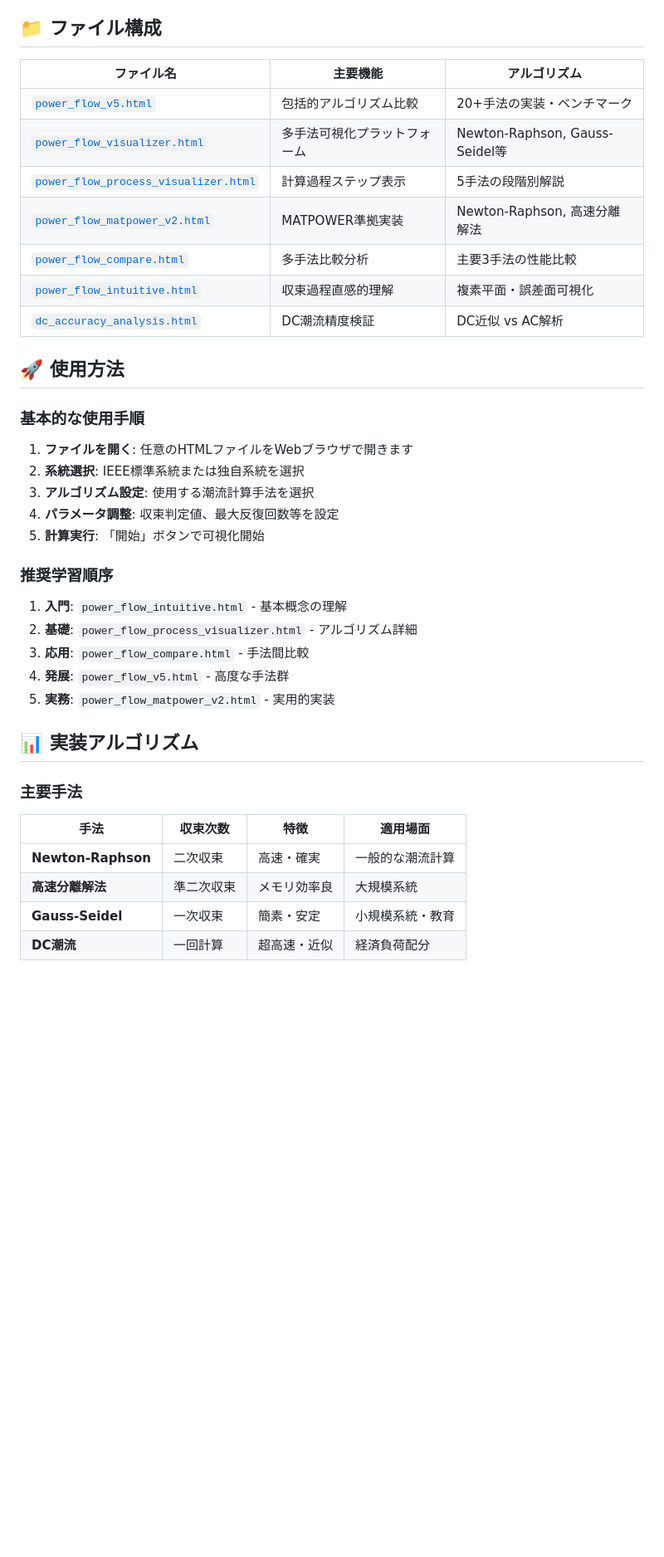
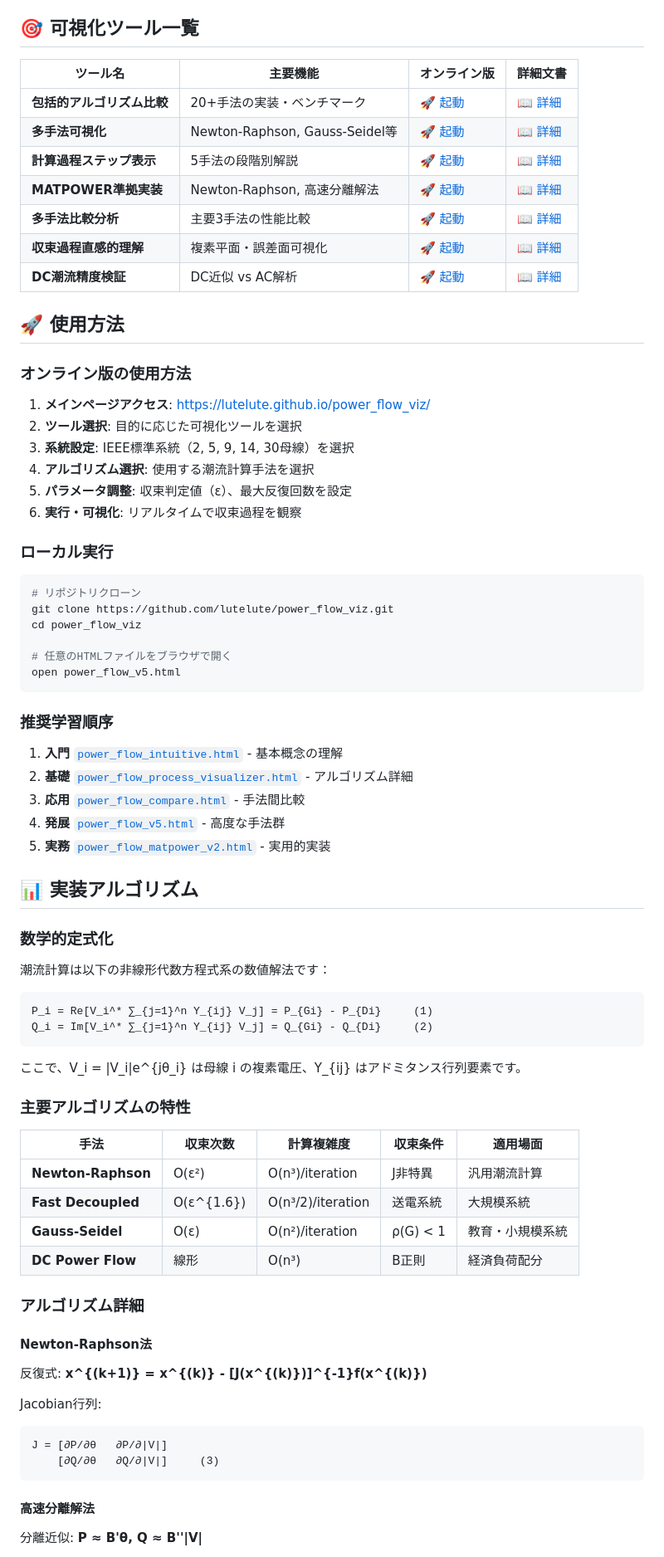
Before and after one commit to lutelute/power_flow_viz, a Markdown page: README.md, the part around one of its changes. Shown at 83% size. GitHub-like rendering; blank space fills up the shorter version.

````diff
--- a/README.md
+++ b/README.md
@@ -15,43 +21,81 @@
 - **段階的アルゴリズム解説**による直感的理解
 - **数学的厳密性**と教育的分かりやすさの両立
 
-## 📁 ファイル構成
+## 🎯 可視化ツール一覧
 
-| ファイル名 | 主要機能 | アルゴリズム |
-|---|---|---|
-| [`power_flow_v5.html`](./docs/power_flow_v5.md) | 包括的アルゴリズム比較 | 20+手法の実装・ベンチマーク |
-| [`power_flow_visualizer.html`](./docs/power_flow_visualizer.md) | 多手法可視化プラットフォーム | Newton-Raphson, Gauss-Seidel等 |
-| [`power_flow_process_visualizer.html`](./docs/power_flow_process_visualizer.md) | 計算過程ステップ表示 | 5手法の段階別解説 |
-| [`power_flow_matpower_v2.html`](./docs/power_flow_matpower_v2.md) | MATPOWER準拠実装 | Newton-Raphson, 高速分離解法 |
-| [`power_flow_compare.html`](./docs/power_flow_compare.md) | 多手法比較分析 | 主要3手法の性能比較 |
-| [`power_flow_intuitive.html`](./docs/power_flow_intuitive.md) | 収束過程直感的理解 | 複素平面・誤差面可視化 |
-| [`dc_accuracy_analysis.html`](./docs/dc_accuracy_analysis.md) | DC潮流精度検証 | DC近似 vs AC解析 |
+| ツール名 | 主要機能 | オンライン版 | 詳細文書 |
+|---|---|---|---|
+| **包括的アルゴリズム比較** | 20+手法の実装・ベンチマーク | [🚀 起動](https://lutelute.github.io/power_flow_viz/power_flow_v5.html) | [📖 詳細](./docs/power_flow_v5.md) |
+| **多手法可視化** | Newton-Raphson, Gauss-Seidel等 | [🚀 起動](https://lutelute.github.io/power_flow_viz/power_flow_visualizer.html) | [📖 詳細](./docs/power_flow_visualizer.md) |
+| **計算過程ステップ表示** | 5手法の段階別解説 | [🚀 起動](https://lutelute.github.io/power_flow_viz/power_flow_process_visualizer.html) | [📖 詳細](./docs/power_flow_process_visualizer.md) |
+| **MATPOWER準拠実装** | Newton-Raphson, 高速分離解法 | [🚀 起動](https://lutelute.github.io/power_flow_viz/power_flow_matpower_v2.html) | [📖 詳細](./docs/power_flow_matpower_v2.md) |
+| **多手法比較分析** | 主要3手法の性能比較 | [🚀 起動](https://lutelute.github.io/power_flow_viz/power_flow_compare.html) | [📖 詳細](./docs/power_flow_compare.md) |
+| **収束過程直感的理解** | 複素平面・誤差面可視化 | [🚀 起動](https://lutelute.github.io/power_flow_viz/power_flow_intuitive.html) | [📖 詳細](./docs/power_flow_intuitive.md) |
+| **DC潮流精度検証** | DC近似 vs AC解析 | [🚀 起動](https://lutelute.github.io/power_flow_viz/dc_accuracy_analysis.html) | [📖 詳細](./docs/dc_accuracy_analysis.md) |
 
 ## 🚀 使用方法
 
-### 基本的な使用手順
+### オンライン版の使用方法
 
-1. **ファイルを開く**: 任意のHTMLファイルをWebブラウザで開きます
-2. **系統選択**: IEEE標準系統または独自系統を選択
-3. **アルゴリズム設定**: 使用する潮流計算手法を選択
-4. **パラメータ調整**: 収束判定値、最大反復回数等を設定
-5. **計算実行**: 「開始」ボタンで可視化開始
+1. **メインページアクセス**: https://lutelute.github.io/power_flow_viz/
+2. **ツール選択**: 目的に応じた可視化ツールを選択
+3. **系統設定**: IEEE標準系統（2, 5, 9, 14, 30母線）を選択
+4. **アルゴリズム選択**: 使用する潮流計算手法を選択
+5. **パラメータ調整**: 収束判定値（ε）、最大反復回数を設定
+6. **実行・可視化**: リアルタイムで収束過程を観察
+
+### ローカル実行
+
+```bash
+# リポジトリクローン
+git clone https://github.com/lutelute/power_flow_viz.git
+cd power_flow_viz
+
+# 任意のHTMLファイルをブラウザで開く
+open power_flow_v5.html
+```
 
 ### 推奨学習順序
 
-1. **入門**: `power_flow_intuitive.html` - 基本概念の理解
-2. **基礎**: `power_flow_process_visualizer.html` - アルゴリズム詳細
-3. **応用**: `power_flow_compare.html` - 手法間比較
-4. **発展**: `power_flow_v5.html` - 高度な手法群
-5. **実務**: `power_flow_matpower_v2.html` - 実用的実装
+1. **入門** [`power_flow_intuitive.html`](https://lutelute.github.io/power_flow_viz/power_flow_intuitive.html) - 基本概念の理解
+2. **基礎** [`power_flow_process_visualizer.html`](https://lutelute.github.io/power_flow_viz/power_flow_process_visualizer.html) - アルゴリズム詳細
+3. **応用** [`power_flow_compare.html`](https://lutelute.github.io/power_flow_viz/power_flow_compare.html) - 手法間比較
+4. **発展** [`power_flow_v5.html`](https://lutelute.github.io/power_flow_viz/power_flow_v5.html) - 高度な手法群
+5. **実務** [`power_flow_matpower_v2.html`](https://lutelute.github.io/power_flow_viz/power_flow_matpower_v2.html) - 実用的実装
 
 ## 📊 実装アルゴリズム
 
-### 主要手法
+### 数学的定式化
 
-| 手法 | 収束次数 | 特徴 | 適用場面 |
-|---|---|---|---|
-| **Newton-Raphson** | 二次収束 | 高速・確実 | 一般的な潮流計算 |
-| **高速分離解法** | 準二次収束 | メモリ効率良 | 大規模系統 |
-| **Gauss-Seidel** | 一次収束 | 簡素・安定 | 小規模系統・教育 |
-| **DC潮流** | 一回計算 | 超高速・近似 | 経済負荷配分 |
+潮流計算は以下の非線形代数方程式系の数値解法です：
+
+```
+P_i = Re[V_i^* ∑_{j=1}^n Y_{ij} V_j] = P_{Gi} - P_{Di}     (1)
+Q_i = Im[V_i^* ∑_{j=1}^n Y_{ij} V_j] = Q_{Gi} - Q_{Di}     (2)
+```
+
+ここで、V_i = |V_i|e^{jθ_i} は母線 i の複素電圧、Y_{ij} はアドミタンス行列要素です。
+
+### 主要アルゴリズムの特性
+
+| 手法 | 収束次数 | 計算複雑度 | 収束条件 | 適用場面 |
+|---|---|---|---|---|
+| **Newton-Raphson** | O(ε²) | O(n³)/iteration | J非特異 | 汎用潮流計算 |
+| **Fast Decoupled** | O(ε^{1.6}) | O(n³/2)/iteration | 送電系統 | 大規模系統 |
+| **Gauss-Seidel** | O(ε) | O(n²)/iteration | ρ(G) < 1 | 教育・小規模系統 |
+| **DC Power Flow** | 線形 | O(n³) | B正則 | 経済負荷配分 |
+
+### アルゴリズム詳細
+
+#### Newton-Raphson法
+反復式: **x^{(k+1)} = x^{(k)} - [J(x^{(k)})]^{-1}f(x^{(k)})**
+
+Jacobian行列:
+```
+J = [∂P/∂θ   ∂P/∂|V|]
+    [∂Q/∂θ   ∂Q/∂|V|]     (3)
+```
+
+#### 高速分離解法
+分離近似: **P ≈ B'θ, Q ≈ B''|V|**
+
````
Also changed, not shown: other parts of README.md (+113 -9 lines).
